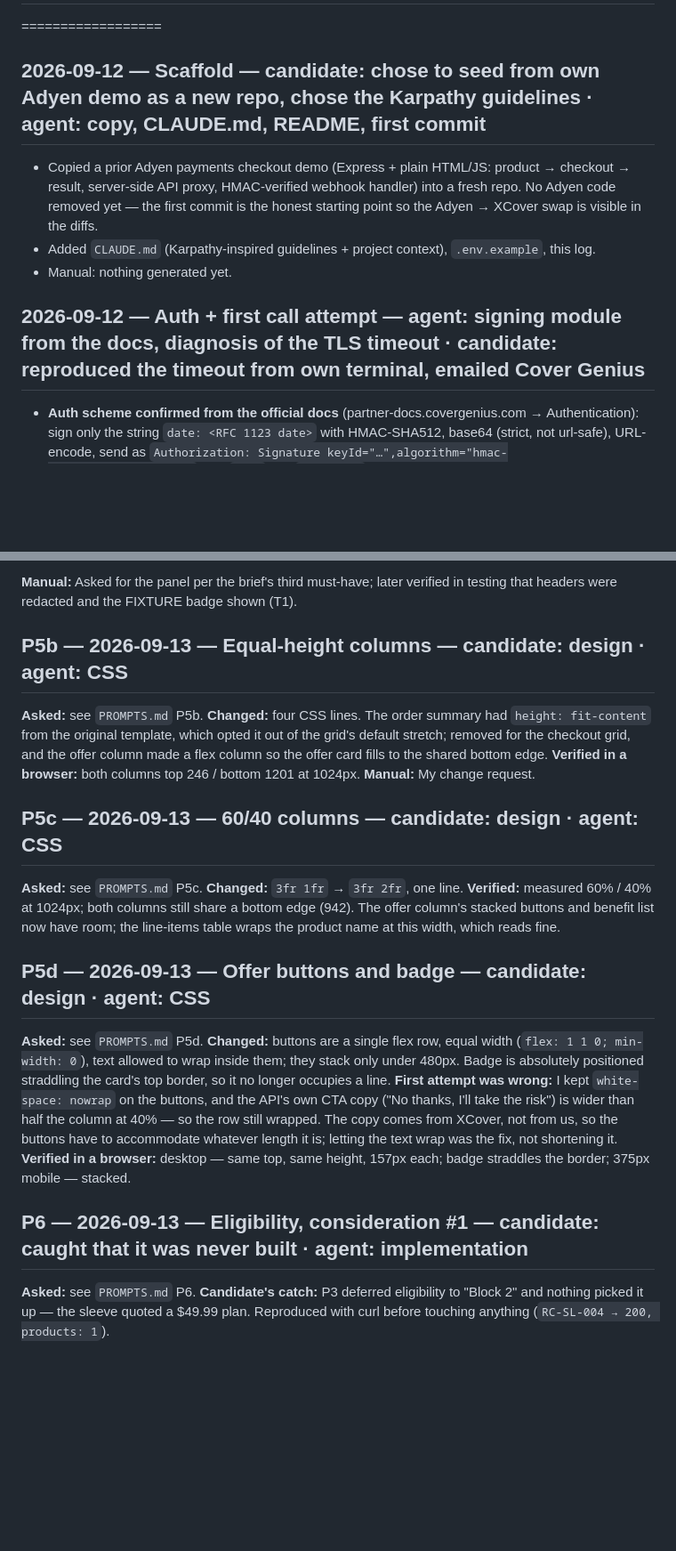
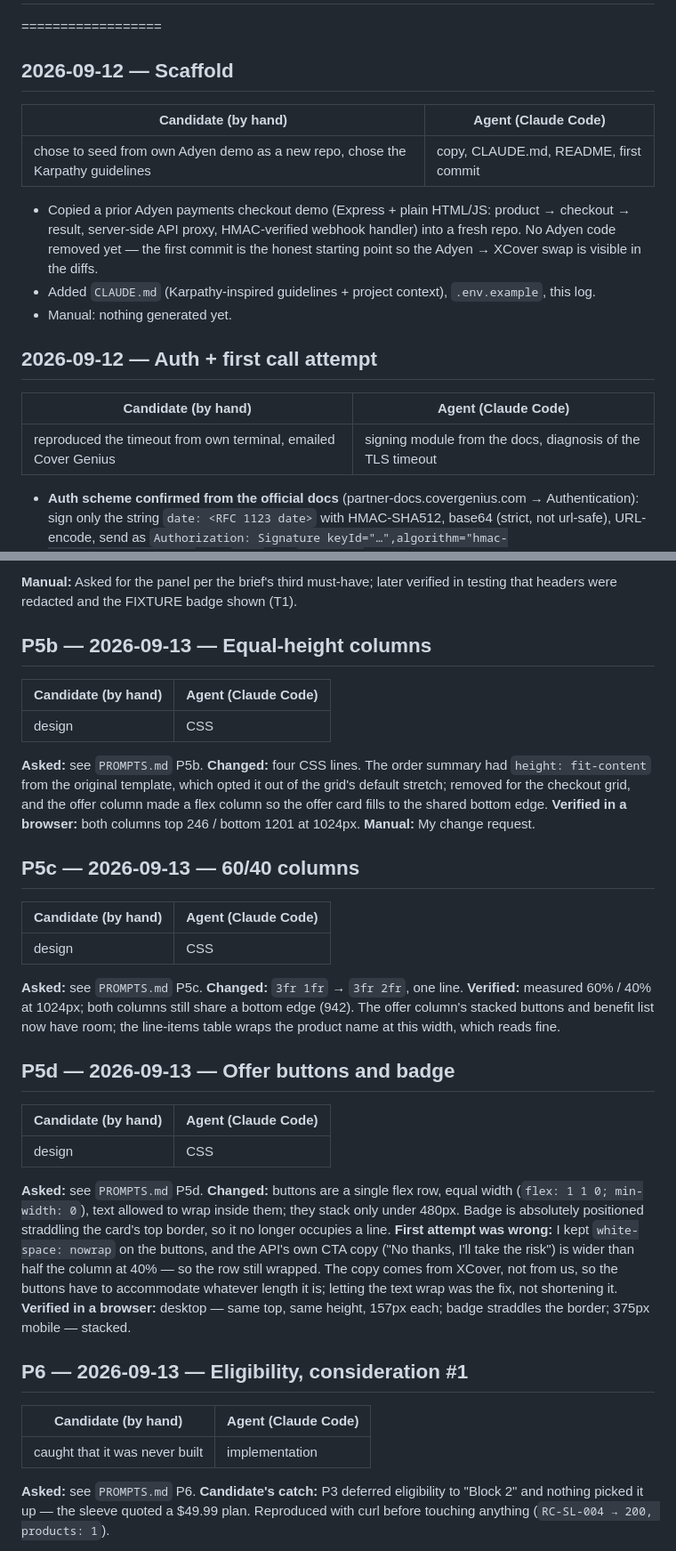
Before and after one commit to nnanna217/RealCheap-XCover, a Markdown page: BUILD_LOG.md, 2 parts joined by grey strips. Shown at 89% size. Rendered like a GitHub page; blank space fills up the shorter version.

Commit message:
BUILD_LOG: short headings, per-entry candidate/agent table, index table at the top
Co-Authored-By: Claude Opus 5 <noreply@anthropic.com>

```diff
--- a/BUILD_LOG.md
+++ b/BUILD_LOG.md
@@ -10,13 +48,21 @@ Stages are separated by `==================` lines and mirror `PROMPTS.md`: Stag
 # Stage 1 — Build (2026-09-12 → 2026-09-13)
 ==================
 
-## 2026-09-12 — Scaffold — candidate: chose to seed from own Adyen demo as a new repo, chose the Karpathy guidelines · agent: copy, CLAUDE.md, README, first commit
+## 2026-09-12 — Scaffold
+
+| Candidate (by hand) | Agent (Claude Code) |
+|---|---|
+| chose to seed from own Adyen demo as a new repo, chose the Karpathy guidelines | copy, CLAUDE.md, README, first commit |
 
 - Copied a prior Adyen payments checkout demo (Express + plain HTML/JS: product → checkout → result, server-side API proxy, HMAC-verified webhook handler) into a fresh repo. No Adyen code removed yet — the first commit is the honest starting point so the Adyen → XCover swap is visible in the diffs.
 - Added `CLAUDE.md` (Karpathy-inspired guidelines + project context), `.env.example`, this log.
 - Manual: nothing generated yet.
 
-## 2026-09-12 — Auth + first call attempt — agent: signing module from the docs, diagnosis of the TLS timeout · candidate: reproduced the timeout from own terminal, emailed Cover Genius
+## 2026-09-12 — Auth + first call attempt
+
+| Candidate (by hand) | Agent (Claude Code) |
+|---|---|
+| reproduced the timeout from own terminal, emailed Cover Genius | signing module from the docs, diagnosis of the TLS timeout |
 
 - **Auth scheme confirmed from the official docs** (partner-docs.covergenius.com → Authentication): sign only the string `date: <RFC 1123 date>` with HMAC-SHA512, base64 (strict, not url-safe), URL-encode, send as `Authorization: Signature keyId="…",algorithm="hmac-sha512",signature="…"` plus `Date` and `X-Api-Key`. The OpenAPI blurb says "e.g. HMAC-SHA256 of method, path and date" — the reference implementations sign **date only, SHA-512**. Followed the code, not the blurb.
 - Wrote `lib/xcover-auth.js` by hand, verified byte-for-byte against the docs' Python/Postman examples. `scripts/xcover-curl.sh` wraps it for manual calls.
@@ -150,25 +236,41 @@ The retail create-offer doc says the CSE provides the identifier *and* that the
 
 **Manual:** Asked for the panel per the brief's third must-have; later verified in testing that headers were redacted and the FIXTURE badge shown (T1).
 
-## P5b — 2026-09-13 — Equal-height columns — candidate: design · agent: CSS
+## P5b — 2026-09-13 — Equal-height columns
+
+| Candidate (by hand) | Agent (Claude Code) |
+|---|---|
+| design | CSS |
 
 **Asked:** see `PROMPTS.md` P5b.
 **Changed:** four CSS lines. The order summary had `height: fit-content` from the original template, which opted it out of the grid's default stretch; removed for the checkout grid, and the offer column made a flex column so the offer card fills to the shared bottom edge.
 **Verified in a browser:** both columns top 246 / bottom 1201 at 1024px.
 **Manual:** My change request.
 
-## P5c — 2026-09-13 — 60/40 columns — candidate: design · agent: CSS
+## P5c — 2026-09-13 — 60/40 columns
+
+| Candidate (by hand) | Agent (Claude Code) |
+|---|---|
+| design | CSS |
 
 **Asked:** see `PROMPTS.md` P5c. **Changed:** `3fr 1fr` → `3fr 2fr`, one line. **Verified:** measured 60% / 40% at 1024px; both columns still share a bottom edge (942). The offer column's stacked buttons and benefit list now have room; the line-items table wraps the product name at this width, which reads fine.
 
-## P5d — 2026-09-13 — Offer buttons and badge — candidate: design · agent: CSS
+## P5d — 2026-09-13 — Offer buttons and badge
+
+| Candidate (by hand) | Agent (Claude Code) |
+|---|---|
+| design | CSS |
 
 **Asked:** see `PROMPTS.md` P5d.
 **Changed:** buttons are a single flex row, equal width (`flex: 1 1 0; min-width: 0`), text allowed to wrap inside them; they stack only under 480px. Badge is absolutely positioned straddling the card's top border, so it no longer occupies a line.
 **First attempt was wrong:** I kept `white-space: nowrap` on the buttons, and the API's own CTA copy ("No thanks, I'll take the risk") is wider than half the column at 40% — so the row still wrapped. The copy comes from XCover, not from us, so the buttons have to accommodate whatever length it is; letting the text wrap was the fix, not shortening it.
 **Verified in a browser:** desktop — same top, same height, 157px each; badge straddles the border; 375px mobile — stacked.
 
-## P6 — 2026-09-13 — Eligibility, consideration #1 — candidate: caught that it was never built · agent: implementation
+## P6 — 2026-09-13 — Eligibility, consideration #1
+
+| Candidate (by hand) | Agent (Claude Code) |
+|---|---|
+| caught that it was never built | implementation |
 
 **Asked:** see `PROMPTS.md` P6. **Candidate's catch:** P3 deferred eligibility to "Block 2" and nothing picked it up — the sleeve quoted a $49.99 plan. Reproduced with curl before touching anything (`RC-SL-004 → 200, products: 1`).
 
```
Also changed, not shown: other parts of BUILD_LOG.md (+168 -26 lines).
